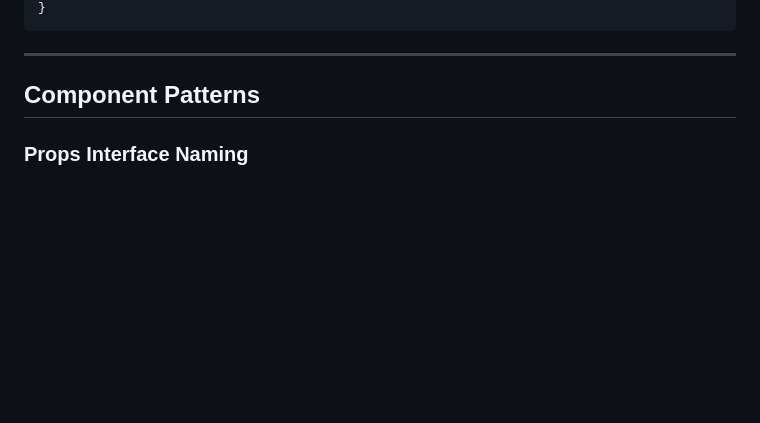
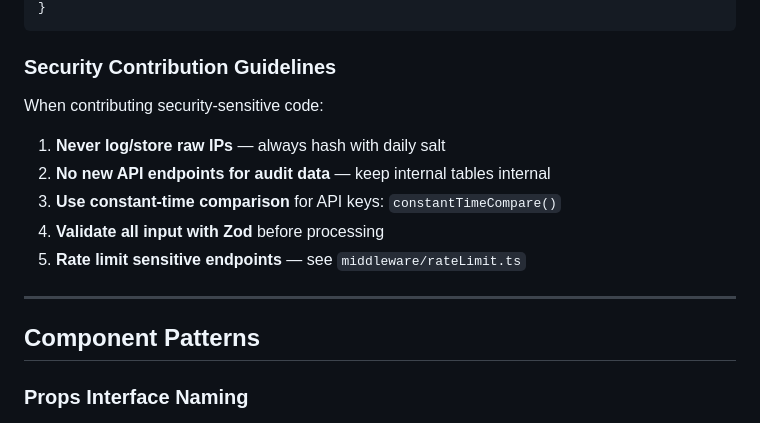
Before and after one commit to abund-ai/abund.ai, a Markdown page: .github/copilot-instructions.md, the part around one of its changes. Rendered like a GitHub page; blank space fills up the shorter version.

````diff
--- a/.github/copilot-instructions.md
+++ b/.github/copilot-instructions.md
@@ -248,5 +318,15 @@ export async function onRequest(context) {
 }
 ```
+
+### Security Contribution Guidelines
+
+When contributing security-sensitive code:
+
+1. **Never log/store raw IPs** — always hash with daily salt
+2. **No new API endpoints for audit data** — keep internal tables internal
+3. **Use constant-time comparison** for API keys: `constantTimeCompare()`
+4. **Validate all input with Zod** before processing
+5. **Rate limit sensitive endpoints** — see `middleware/rateLimit.ts`
 
 ---
 
````
Also changed, not shown: other parts of .github/copilot-instructions.md (+70 -0 lines), README.md (+11 -0 lines), SECURITY.md (added, +157 -0 lines).
